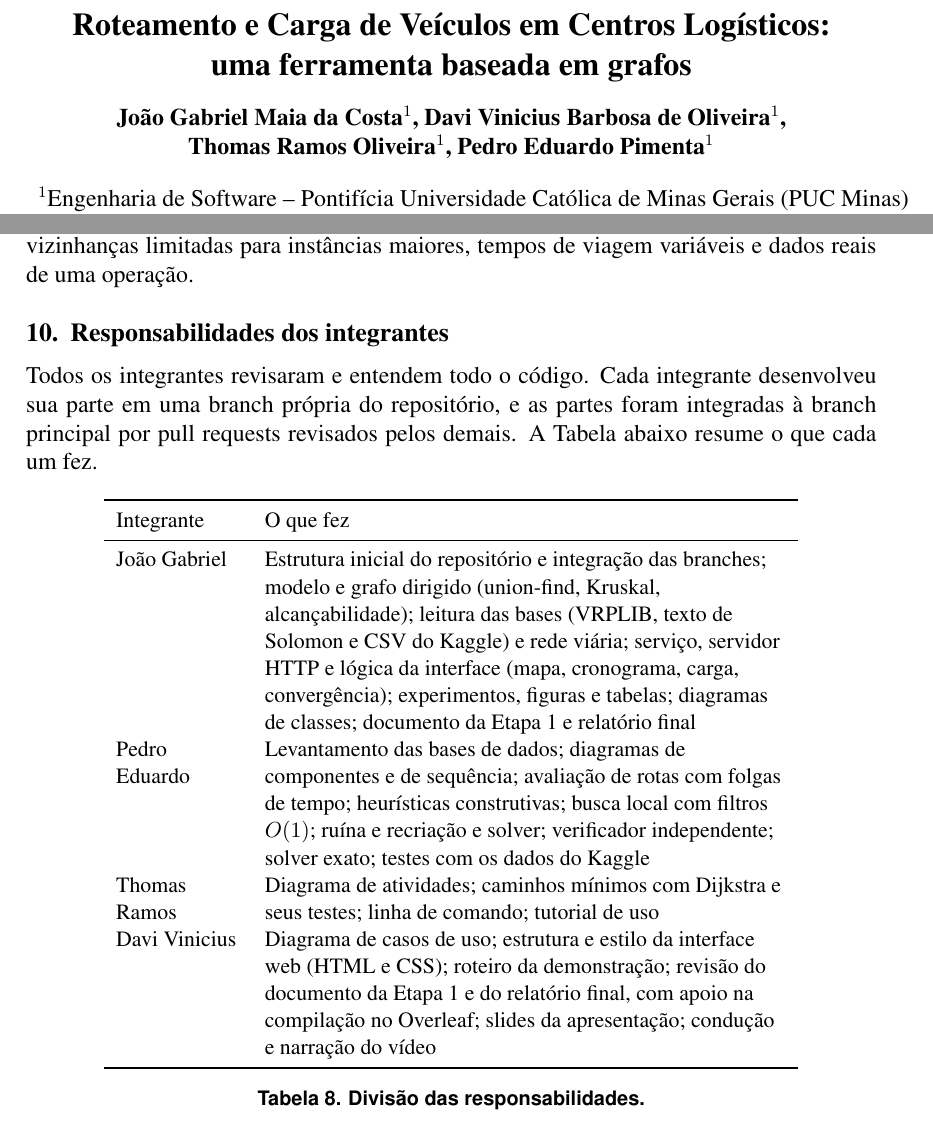
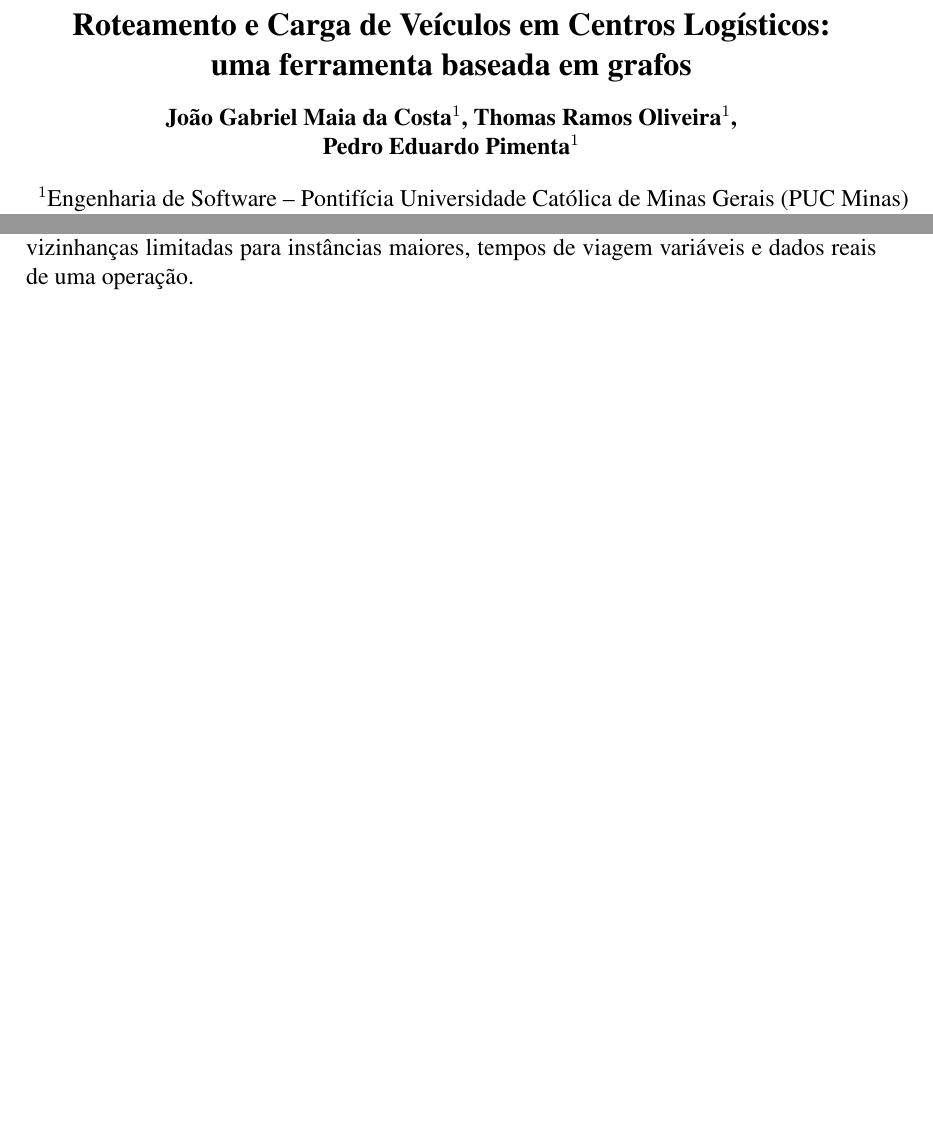
Before and after one commit to Joaogabrielmaia/Tp-Logistica, a LaTeX paper (relatorio/relatorio.tex): two parts of pages 1 and 14 of 15, joined at a grey line, cut so that both start at the same text, the shorter picture padded with empty space. Compiled offline with pdfLaTeX.

Commit message:
Relatório final: autores atualizados e PDF recompilado

```diff
--- a/relatorio/relatorio.tex
+++ b/relatorio/relatorio.tex
@@ -10,16 +10,12 @@
 \newcolumntype{L}[1]{>{\raggedright\arraybackslash}p{#1}}
 \sloppy
 
-\newcommand{\PA}{João Gabriel}
-\newcommand{\PB}{Davi Vinicius}
-\newcommand{\PC}{Thomas Ramos}
-\newcommand{\PD}{Pedro Eduardo}
 
 \input{tabelas_geradas.tex}
 
 \title{Roteamento e Carga de Veículos em Centros Logísticos:\\ uma ferramenta baseada em grafos}
 
-\author{João Gabriel Maia da Costa\inst{1}, Davi Vinicius Barbosa de Oliveira\inst{1},\\ Thomas Ramos Oliveira\inst{1}, Pedro Eduardo Pimenta\inst{1}}
+\author{João Gabriel Maia da Costa\inst{1}, Thomas Ramos Oliveira\inst{1},\\ Pedro Eduardo Pimenta\inst{1}}
 
 \address{Engenharia de Software -- Pontifícia Universidade Católica de Minas Gerais (PUC Minas)\\ Teoria dos Grafos -- Trabalho Prático, Tema 10}
 
@@ -303,26 +299,6 @@ Em \exN{} instâncias de 8 clientes, com e sem janelas, a heurística (2\,000 it
 
 A ferramenta modela o problema como grafo dirigido, resolve instâncias com capacidade, janelas de tempo, distância máxima e prioridade, e mostra rotas, tempos e cargas em uma interface gráfica. Em instâncias de referência ficou em média \solGapMedio\% (Solomon) e \xGapMedio\% (conjunto X) acima da melhor solução conhecida, com todas as soluções aprovadas por um verificador independente. A validação em camadas mostrou-se útil: ela revelou um defeito do gerador que o uso casual não mostraria. Como trabalhos futuros, citamos vizinhanças limitadas para instâncias maiores, tempos de viagem variáveis e dados reais de uma operação.
 
-\section{Responsabilidades dos integrantes}
-
-Todos os integrantes revisaram e entendem todo o código. Cada integrante desenvolveu sua parte em uma branch própria do repositório, e as partes foram integradas à branch principal por pull requests revisados pelos demais. A Tabela abaixo resume o que cada um fez.
-
-\begin{table}[!ht]
-\centering
-\small
-\begin{tabular}{L{2.2cm}L{9.2cm}}
-\toprule
-Integrante & O que fez \\
-\midrule
-\PA{} & Estrutura inicial do repositório e integração das branches; modelo e grafo dirigido (union-find, Kruskal, alcançabilidade); leitura das bases (VRPLIB, texto de Solomon e CSV do Kaggle) e rede viária; serviço, servidor HTTP e lógica da interface (mapa, cronograma, carga, convergência); experimentos, figuras e tabelas; diagramas de classes; documento da Etapa 1 e relatório final \\
-\PD{} & Levantamento das bases de dados; diagramas de componentes e de sequência; avaliação de rotas com folgas de tempo; heurísticas construtivas; busca local com filtros $O(1)$; ruína e recriação e solver; verificador independente; solver exato; testes com os dados do Kaggle \\
-\PC{} & Diagrama de atividades; caminhos mínimos com Dijkstra e seus testes; linha de comando; tutorial de uso \\
-\PB{} & Diagrama de casos de uso; estrutura e estilo da interface web (HTML e CSS); roteiro da demonstração; revisão do documento da Etapa 1 e do relatório final, com apoio na compilação no Overleaf; slides da apresentação; condução e narração do vídeo \\
-\bottomrule
-\end{tabular}
-\caption{Divisão das responsabilidades.}
-\end{table}
-
 \bibliographystyle{sbc}
 \bibliography{referencias}
 \end{document}
```
Also changed, not shown: relatorio/relatorio.pdf.
